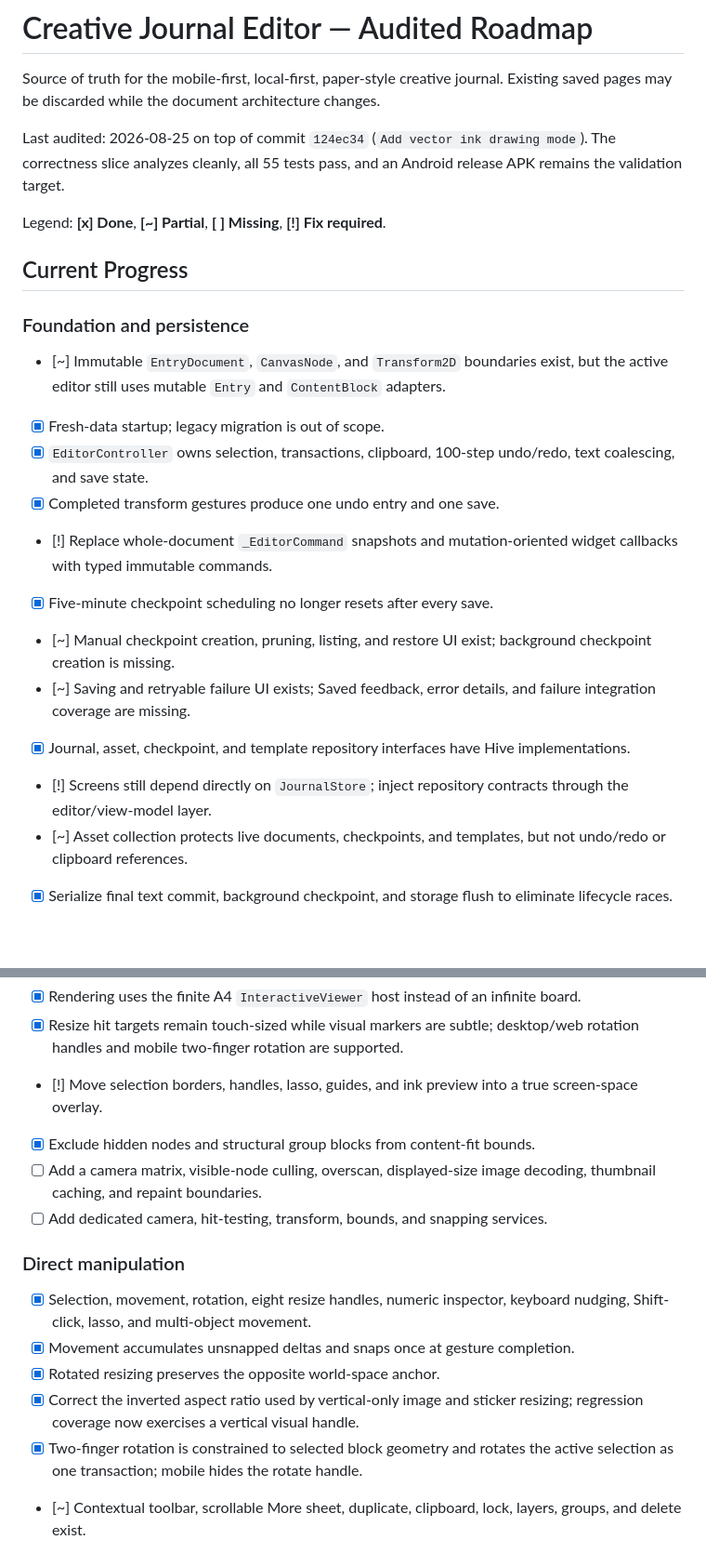
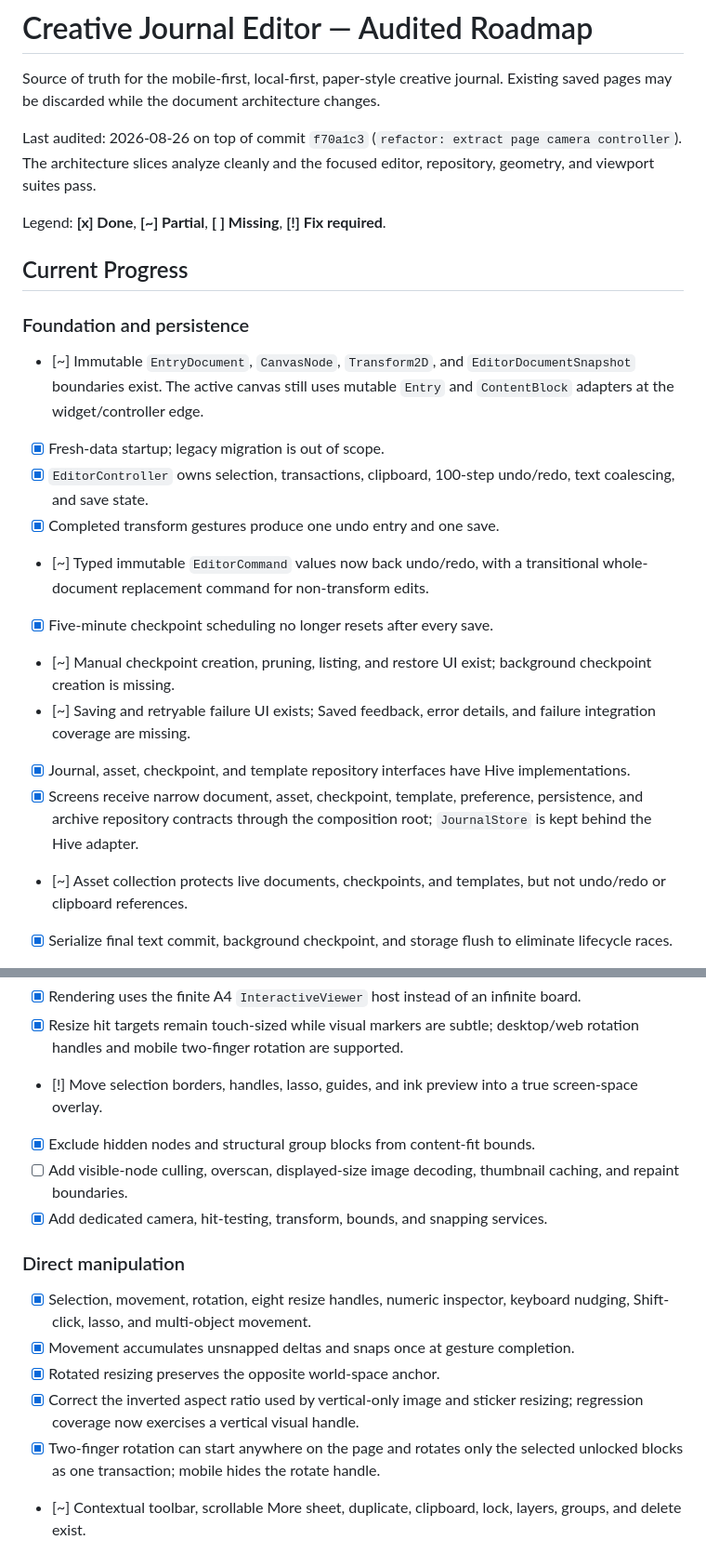
Before and after one commit to RoseFlunder/journal_app, a Markdown page: PLAN.md, 2 parts joined by grey strips. Shown at 93% size. GitHub-like rendering; blank space fills up the shorter version.

Commit message:
docs: update architecture roadmap status

```diff
--- a/PLAN.md
+++ b/PLAN.md
@@ -3,9 +3,9 @@
 Source of truth for the mobile-first, local-first, paper-style creative journal.
 Existing saved pages may be discarded while the document architecture changes.
 
-Last audited: 2026-08-25 on top of commit `124ec34` (`Add vector ink drawing
-mode`). The correctness slice analyzes cleanly, all 55 tests pass, and an
-Android release APK remains the validation target.
+Last audited: 2026-08-26 on top of commit `f70a1c3` (`refactor: extract page
+camera controller`). The architecture slices analyze cleanly and the focused
+editor, repository, geometry, and viewport suites pass.
 
 Legend: **[x] Done**, **[~] Partial**, **[ ] Missing**, **[!] Fix required**.
 
@@ -13,15 +13,15 @@ Legend: **[x] Done**, **[~] Partial**, **[ ] Missing**, **[!] Fix required**.
 
 ### Foundation and persistence
 
-- [~] Immutable `EntryDocument`, `CanvasNode`, and `Transform2D` boundaries
-  exist, but the active editor still uses mutable `Entry` and `ContentBlock`
-  adapters.
+- [~] Immutable `EntryDocument`, `CanvasNode`, `Transform2D`, and
+  `EditorDocumentSnapshot` boundaries exist. The active canvas still uses
+  mutable `Entry` and `ContentBlock` adapters at the widget/controller edge.
 - [x] Fresh-data startup; legacy migration is out of scope.
 - [x] `EditorController` owns selection, transactions, clipboard, 100-step
   undo/redo, text coalescing, and save state.
 - [x] Completed transform gestures produce one undo entry and one save.
-- [!] Replace whole-document `_EditorCommand` snapshots and mutation-oriented
-  widget callbacks with typed immutable commands.
+- [~] Typed immutable `EditorCommand` values now back undo/redo, with a
+  transitional whole-document replacement command for non-transform edits.
 - [x] Five-minute checkpoint scheduling no longer resets after every save.
 - [~] Manual checkpoint creation, pruning, listing, and restore UI exist;
   background checkpoint creation is missing.
@@ -29,8 +29,9 @@ Legend: **[x] Done**, **[~] Partial**, **[ ] Missing**, **[!] Fix required**.
   and failure integration coverage are missing.
 - [x] Journal, asset, checkpoint, and template repository interfaces have Hive
   implementations.
-- [!] Screens still depend directly on `JournalStore`; inject repository
-  contracts through the editor/view-model layer.
+- [x] Screens receive narrow document, asset, checkpoint, template,
+  preference, persistence, and archive repository contracts through the
+  composition root; `JournalStore` is kept behind the Hive adapter.
 - [~] Asset collection protects live documents, checkpoints, and templates,
   but not undo/redo or clipboard references.
 - [x] Serialize final text commit, background checkpoint, and storage flush to
@@ -49,9 +50,9 @@ Legend: **[x] Done**, **[~] Partial**, **[ ] Missing**, **[!] Fix required**.
 - [!] Move selection borders, handles, lasso, guides, and ink preview into a
   true screen-space overlay.
 - [x] Exclude hidden nodes and structural group blocks from content-fit bounds.
-- [ ] Add a camera matrix, visible-node culling, overscan, displayed-size image
-  decoding, thumbnail caching, and repaint boundaries.
-- [ ] Add dedicated camera, hit-testing, transform, bounds, and snapping
+- [ ] Add visible-node culling, overscan, displayed-size image decoding,
+  thumbnail caching, and repaint boundaries.
+- [x] Add dedicated camera, hit-testing, transform, bounds, and snapping
   services.
 
 ### Direct manipulation
@@ -63,8 +64,8 @@ Legend: **[x] Done**, **[~] Partial**, **[ ] Missing**, **[!] Fix required**.
 - [x] Rotated resizing preserves the opposite world-space anchor.
 - [x] Correct the inverted aspect ratio used by vertical-only image and sticker
   resizing; regression coverage now exercises a vertical visual handle.
-- [x] Two-finger rotation is constrained to selected block geometry and rotates
-  the active selection as one transaction; mobile hides the rotate handle.
+- [x] Two-finger rotation can start anywhere on the page and rotates only the
+  selected unlocked blocks as one transaction; mobile hides the rotate handle.
 - [~] Contextual toolbar, scrollable More sheet, duplicate, clipboard, lock,
   layers, groups, and delete exist.
 - [x] Single-tap selects text and double-tap enters editing; double-tap visual
```
Also changed, not shown: other parts of PLAN.md (+2 -3 lines).
